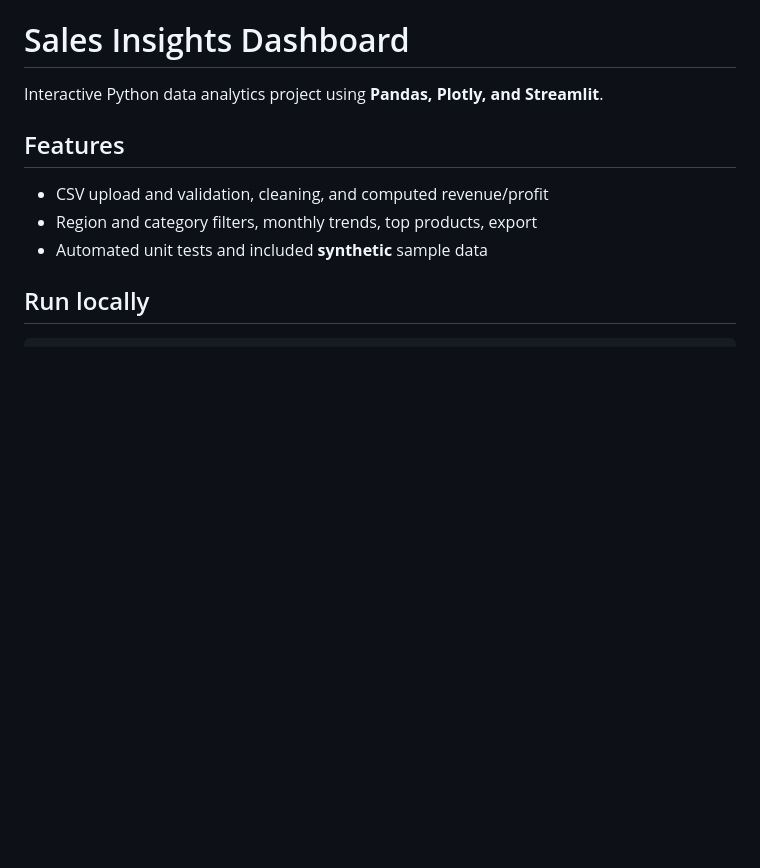
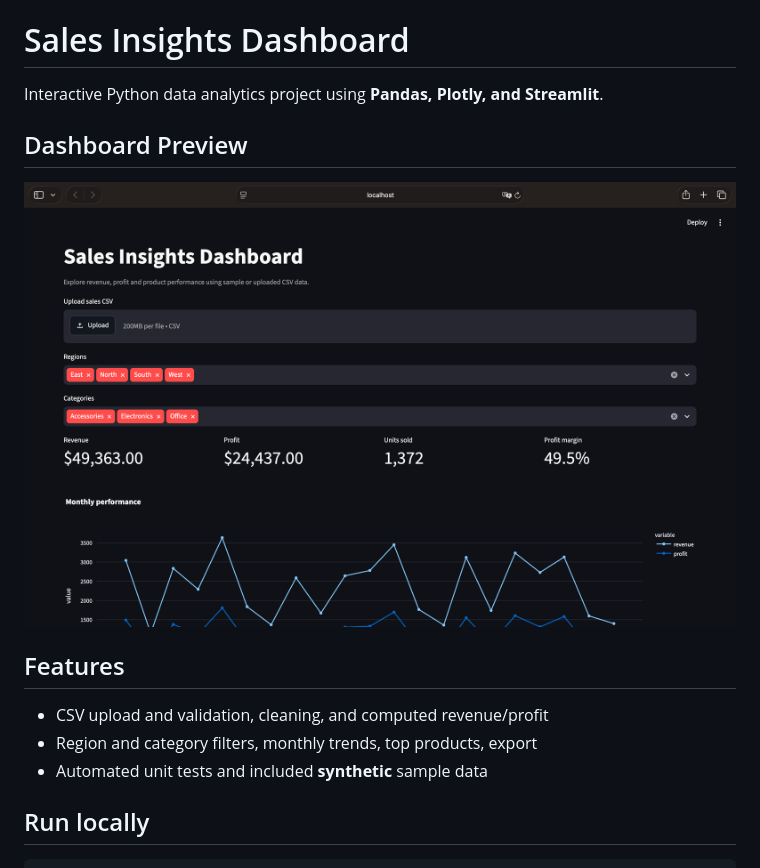
Before and after one commit to jalenaltvater-coder/sales-analytics-dashboard, a Markdown page: README.md, the part around the change. Drawn GitHub-style; pictures changed too: images/dashboard.png (added); blank space fills up the shorter version.

Commit message:
Add dashboard preview to README

```diff
--- a/README.md
+++ b/README.md
@@ -1,6 +1,10 @@
 # Sales Insights Dashboard
 
 Interactive Python data analytics project using **Pandas, Plotly, and Streamlit**.
+
+## Dashboard Preview
+
+![Sales Insights Dashboard](images/dashboard.png)
 
 ## Features
 - CSV upload and validation, cleaning, and computed revenue/profit
```
